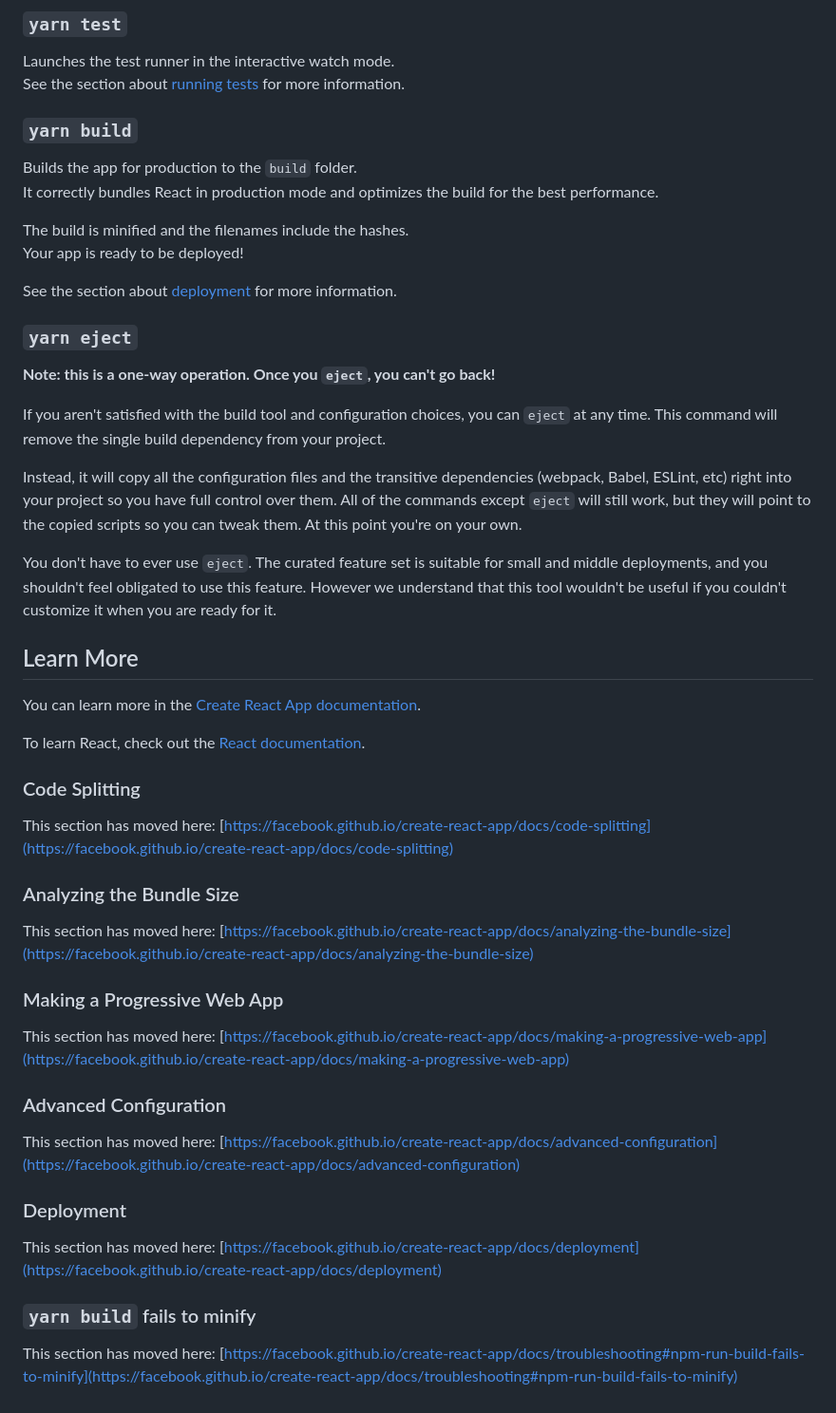
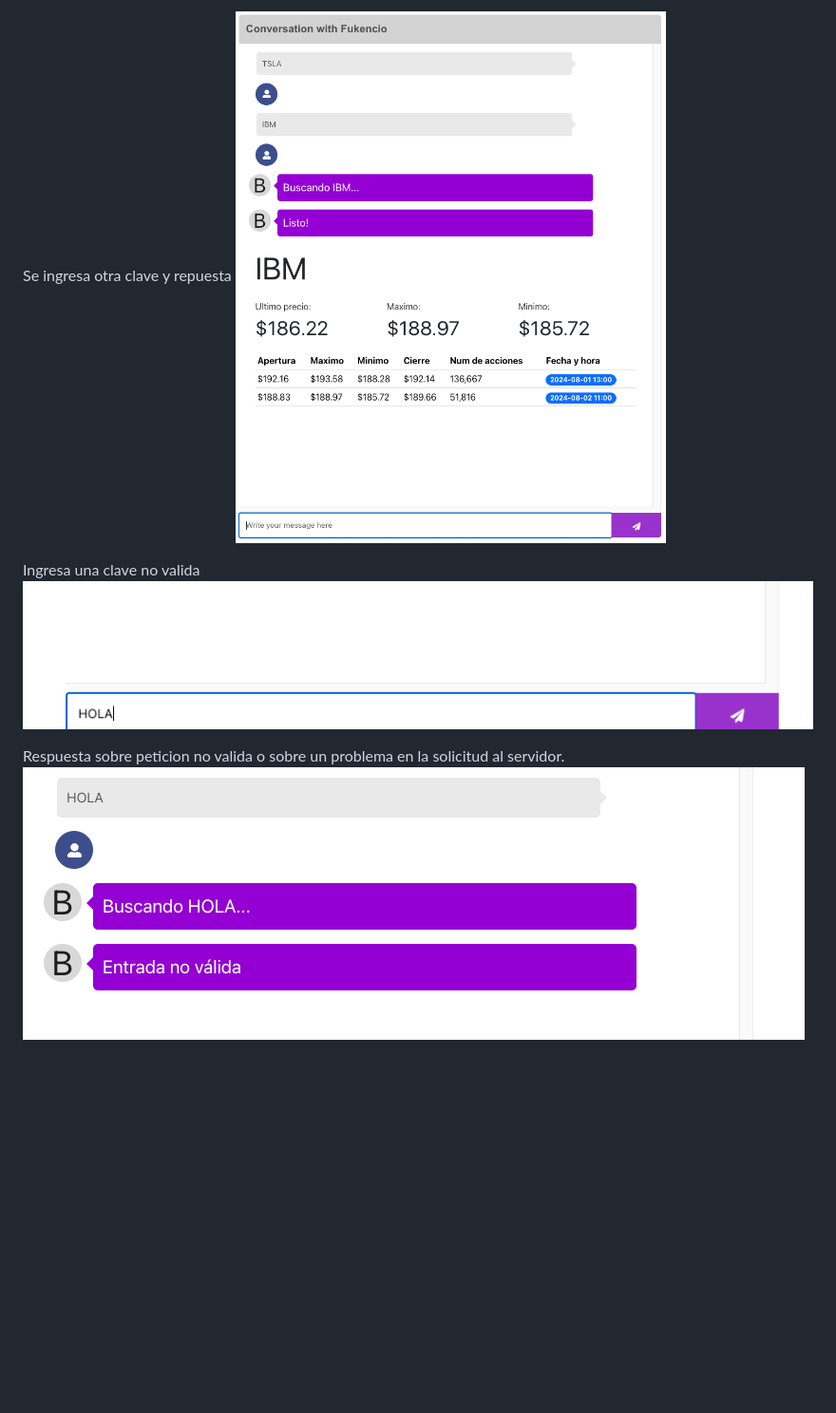
Before and after one commit to luissamano/bot_stock, a Markdown page: frontend/README.md, the part around the change printed below. Shown: that part at 95% size. GitHub-like rendering; pictures changed too: frontend/docs/clavenovalida1.png (added), frontend/docs/clavenovalida2.png (added), frontend/docs/respuesta2.png (added); blank space fills up the shorter version.

Commit message:
add readme pull rebase

```diff
--- a/frontend/README.md
+++ b/frontend/README.md
@@ -16,55 +17,9 @@ You may also see any lint errors in the console.
 
-### `yarn test`
+Se ingresa otra clave y repuesta
+![Respuesta el bot 2](./docs/respuesta2.png)
 
-Launches the test runner in the interactive watch mode.\
-See the section about [running tests](https://facebook.github.io/create-react-app/docs/running-tests) for more information.
+Ingresa una clave no valida
+![Se ingresa una clave no valida](./docs/clavenovalida1.png)
 
-### `yarn build`
-
-Builds the app for production to the `build` folder.\
-It correctly bundles React in production mode and optimizes the build for the best performance.
-
-The build is minified and the filenames include the hashes.\
-Your app is ready to be deployed!
-
-See the section about [deployment](https://facebook.github.io/create-react-app/docs/deployment) for more information.
-
-### `yarn eject`
-
-**Note: this is a one-way operation. Once you `eject`, you can't go back!**
-
-If you aren't satisfied with the build tool and configuration choices, you can `eject` at any time. This command will remove the single build dependency from your project.
-
-Instead, it will copy all the configuration files and the transitive dependencies (webpack, Babel, ESLint, etc) right into your project so you have full control over them. All of the commands except `eject` will still work, but they will point to the copied scripts so you can tweak them. At this point you're on your own.
-
-You don't have to ever use `eject`. The curated feature set is suitable for small and middle deployments, and you shouldn't feel obligated to use this feature. However we understand that this tool wouldn't be useful if you couldn't customize it when you are ready for it.
-
-## Learn More
-
-You can learn more in the [Create React App documentation](https://facebook.github.io/create-react-app/docs/getting-started).
-
-To learn React, check out the [React documentation](https://reactjs.org/).
-
-### Code Splitting
-
-This section has moved here: [https://facebook.github.io/create-react-app/docs/code-splitting](https://facebook.github.io/create-react-app/docs/code-splitting)
-
-### Analyzing the Bundle Size
-
-This section has moved here: [https://facebook.github.io/create-react-app/docs/analyzing-the-bundle-size](https://facebook.github.io/create-react-app/docs/analyzing-the-bundle-size)
-
-### Making a Progressive Web App
-
-This section has moved here: [https://facebook.github.io/create-react-app/docs/making-a-progressive-web-app](https://facebook.github.io/create-react-app/docs/making-a-progressive-web-app)
-
-### Advanced Configuration
-
-This section has moved here: [https://facebook.github.io/create-react-app/docs/advanced-configuration](https://facebook.github.io/create-react-app/docs/advanced-configuration)
-
-### Deployment
-
-This section has moved here: [https://facebook.github.io/create-react-app/docs/deployment](https://facebook.github.io/create-react-app/docs/deployment)
-
-### `yarn build` fails to minify
-
-This section has moved here: [https://facebook.github.io/create-react-app/docs/troubleshooting#npm-run-build-fails-to-minify](https://facebook.github.io/create-react-app/docs/troubleshooting#npm-run-build-fails-to-minify)
+Respuesta sobre peticion no valida o sobre un problema en la solicitud al servidor.
+![Respuesta de una clave no valida](./docs/clavenovalida2.png)
```
Also changed, not shown: other parts of frontend/README.md (+10 -9 lines), README.md (+4 -0 lines), frontend/docs/clavevalida1.png (added), frontend/docs/pantalla1.png (added), frontend/docs/respuesta.png (added), 1 other file.
